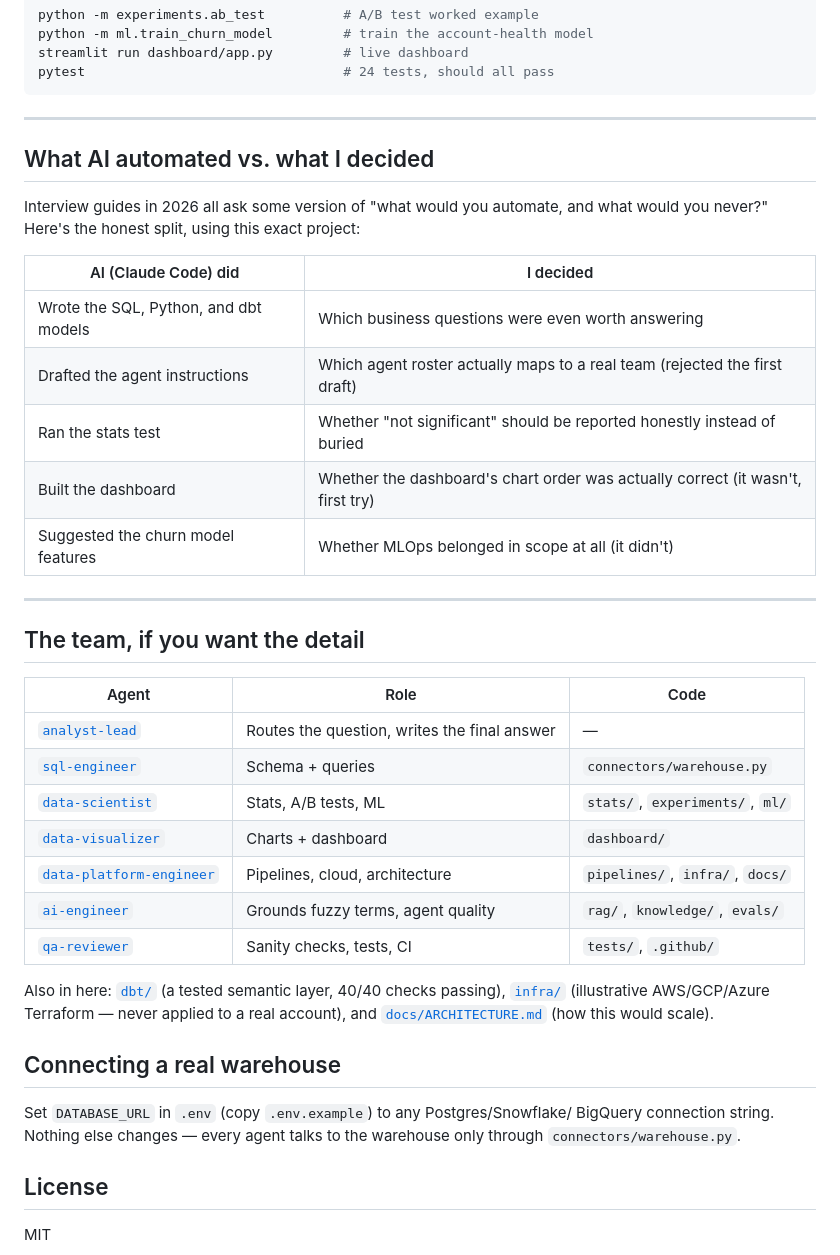
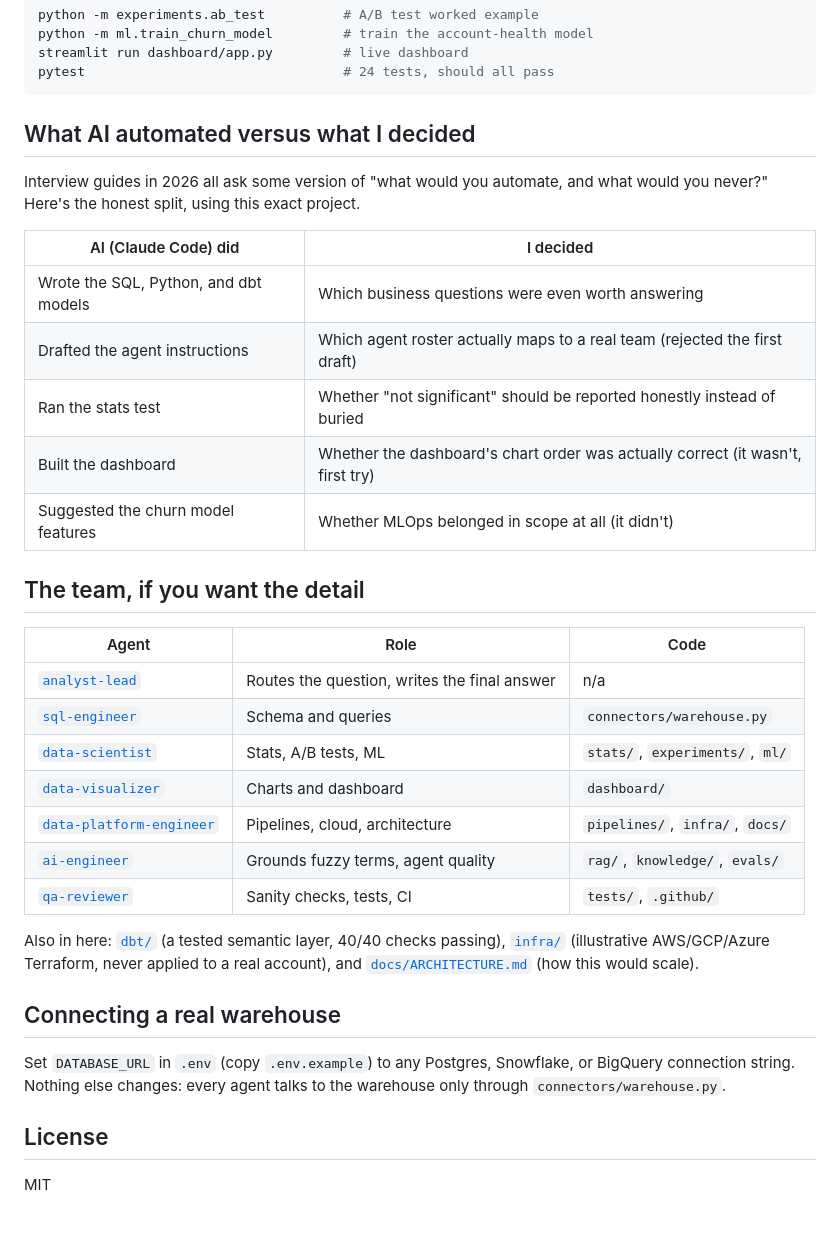
Before and after one commit to rithikahaha/AI-Data-Analyst-Claude-Code, a Markdown page: README.md, the part around one of its changes. GitHub-like rendering; blank space fills up the shorter version.

````diff
--- a/README.md
+++ b/README.md
@@ -103,12 +100,10 @@ streamlit run dashboard/app.py         # live dashboard
 pytest                                 # 24 tests, should all pass
 ```
 
----
-
-## What AI automated vs. what I decided
+## What AI automated versus what I decided
 
 Interview guides in 2026 all ask some version of "what would you automate,
-and what would you never?" Here's the honest split, using this exact project:
+and what would you never?" Here's the honest split, using this exact project.
 
 | AI (Claude Code) did | I decided |
 |---|---|
@@ -118,29 +113,27 @@ and what would you never?" Here's the honest split, using this exact project:
 | Built the dashboard | Whether the dashboard's chart order was actually correct (it wasn't, first try) |
 | Suggested the churn model features | Whether MLOps belonged in scope at all (it didn't) |
 
----
-
 ## The team, if you want the detail
 
 | Agent | Role | Code |
 |---|---|---|
-| [`analyst-lead`](.claude/agents/analyst-lead.md) | Routes the question, writes the final answer | — |
-| [`sql-engineer`](.claude/agents/sql-engineer.md) | Schema + queries | `connectors/warehouse.py` |
+| [`analyst-lead`](.claude/agents/analyst-lead.md) | Routes the question, writes the final answer | n/a |
+| [`sql-engineer`](.claude/agents/sql-engineer.md) | Schema and queries | `connectors/warehouse.py` |
 | [`data-scientist`](.claude/agents/data-scientist.md) | Stats, A/B tests, ML | `stats/`, `experiments/`, `ml/` |
-| [`data-visualizer`](.claude/agents/data-visualizer.md) | Charts + dashboard | `dashboard/` |
+| [`data-visualizer`](.claude/agents/data-visualizer.md) | Charts and dashboard | `dashboard/` |
 | [`data-platform-engineer`](.claude/agents/data-platform-engineer.md) | Pipelines, cloud, architecture | `pipelines/`, `infra/`, `docs/` |
 | [`ai-engineer`](.claude/agents/ai-engineer.md) | Grounds fuzzy terms, agent quality | `rag/`, `knowledge/`, `evals/` |
 | [`qa-reviewer`](.claude/agents/qa-reviewer.md) | Sanity checks, tests, CI | `tests/`, `.github/` |
 
 Also in here: [`dbt/`](dbt/) (a tested semantic layer, 40/40 checks passing),
-[`infra/`](infra/) (illustrative AWS/GCP/Azure Terraform — never applied to a
+[`infra/`](infra/) (illustrative AWS/GCP/Azure Terraform, never applied to a
 real account), and [`docs/ARCHITECTURE.md`](docs/ARCHITECTURE.md) (how this
 would scale).
 
 ## Connecting a real warehouse
 
-Set `DATABASE_URL` in `.env` (copy `.env.example`) to any Postgres/Snowflake/
-BigQuery connection string. Nothing else changes — every agent talks to the
+Set `DATABASE_URL` in `.env` (copy `.env.example`) to any Postgres, Snowflake,
+or BigQuery connection string. Nothing else changes: every agent talks to the
 warehouse only through `connectors/warehouse.py`.
 
 ## License
````
Also changed, not shown: other parts of README.md (+36 -39 lines), docs/EXPLAIN_THIS_PROJECT.md (+58 -72 lines).
